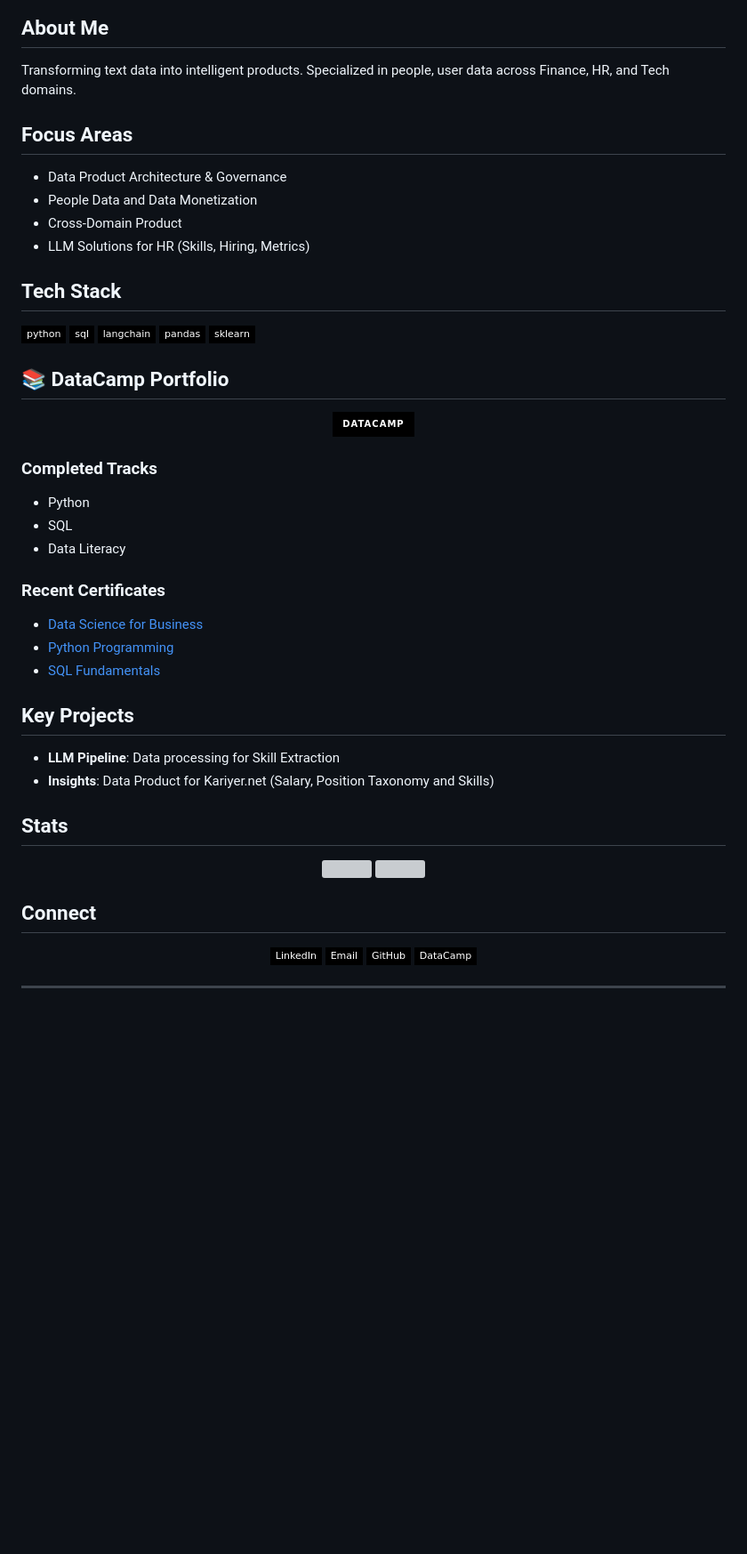
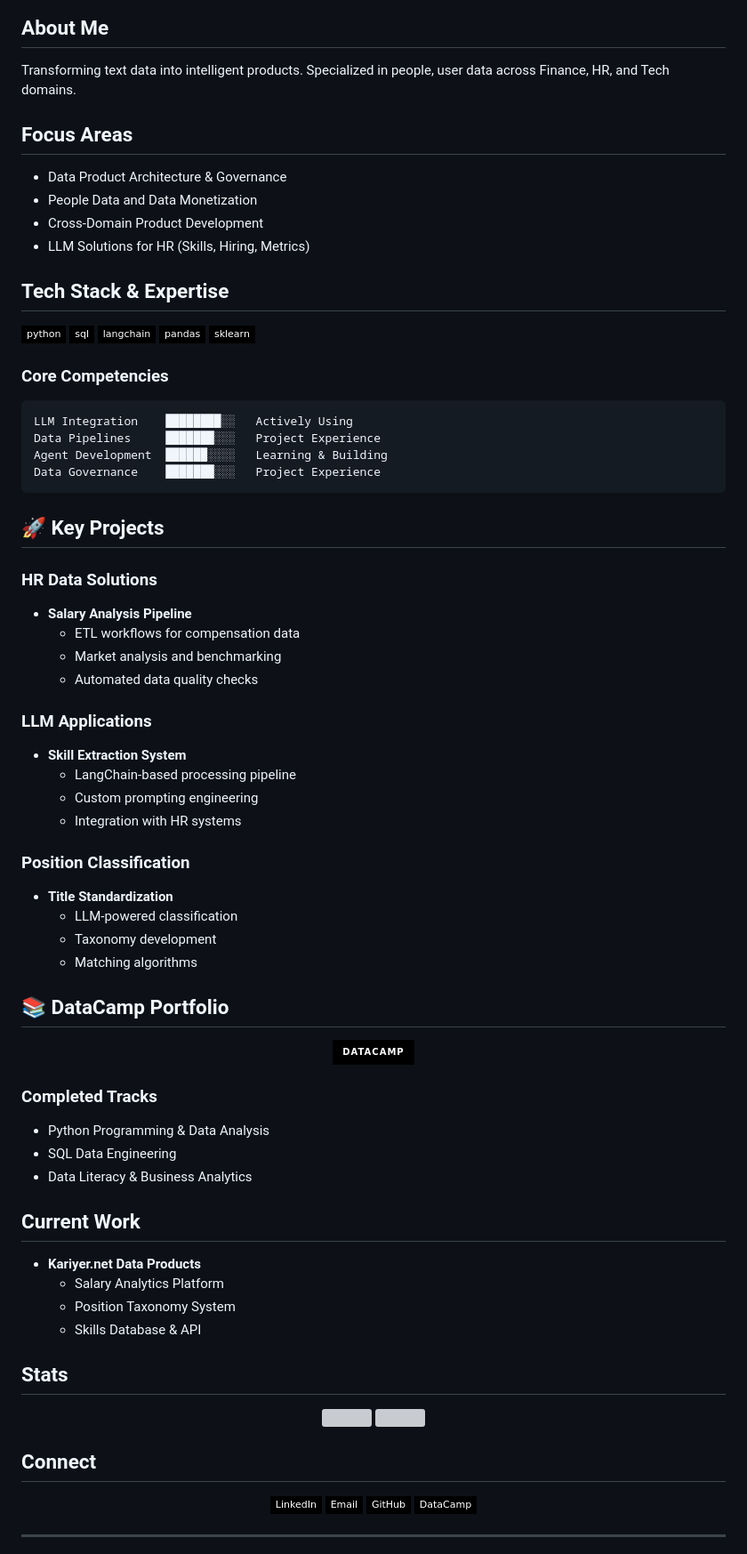
Before and after one commit to vfaraji89/vfaraji89, a Markdown page: README.md, the part around one of its changes. Shown at 89% size. Rendered like a GitHub page; badges without logos; blank space fills up the shorter version; grey boxes are pictures that could not be loaded.

````diff
--- a/README.md
+++ b/README.md
@@ -9,26 +8,49 @@
 
 ## About Me
-
 Transforming text data into intelligent products. Specialized in people, user data across Finance, HR, and Tech domains.
 
-
 ## Focus Areas
-
 - Data Product Architecture & Governance
 - People Data and Data Monetization
-- Cross-Domain Product
+- Cross-Domain Product Development
 - LLM Solutions for HR (Skills, Hiring, Metrics)
 
-## Tech Stack
-
+## Tech Stack & Expertise
 ![Python](https://img.shields.io/badge/python-%23000000.svg?style=flat-square&logo=python&logoColor=white)
 ![SQL](https://img.shields.io/badge/sql-%23000000.svg?style=flat-square&logo=sqlite&logoColor=white)
 ![LangChain](https://img.shields.io/badge/langchain-%23000000.svg?style=flat-square&logo=chainlink&logoColor=white)
 ![Pandas](https://img.shields.io/badge/pandas-%23000000.svg?style=flat-square&logo=pandas&logoColor=white)
 ![Scikit-learn](https://img.shields.io/badge/sklearn-%23000000.svg?style=flat-square&logo=scikit-learn&logoColor=white)
 
+### Core Competencies
+```text
+LLM Integration    ████████░░   Actively Using
+Data Pipelines     ███████░░░   Project Experience
+Agent Development  ██████░░░░   Learning & Building
+Data Governance    ███████░░░   Project Experience
+```
+
+## 🚀 Key Projects
+
+### HR Data Solutions
+- **Salary Analysis Pipeline**
+  - ETL workflows for compensation data
+  - Market analysis and benchmarking
+  - Automated data quality checks
+
+### LLM Applications
+- **Skill Extraction System**
+  - LangChain-based processing pipeline
+  - Custom prompting engineering
+  - Integration with HR systems
+
+### Position Classification
+- **Title Standardization**
+  - LLM-powered classification
+  - Taxonomy development
+  - Matching algorithms
+
 ## 📚 DataCamp Portfolio
-
 <div align="center">
   <a href="https://www.datacamp.com/profile/vfaraji89">
     <img src="https://img.shields.io/badge/DataCamp-%23000000.svg?style=for-the-badge&logo=datacamp&logoColor=white" alt="DataCamp Profile"/>
@@ -36,29 +58,23 @@ Transforming text data into intelligent products. Specialized in people, user da
 </div>
 
 ### Completed Tracks
-- Python
-- SQL
-- Data Literacy
+- Python Programming & Data Analysis
+- SQL Data Engineering
+- Data Literacy & Business Analytics
 
-### Recent Certificates
-- [Data Science for Business](https://www.datacamp.com/statement-of-accomplishment/track/xxx)
-- [Python Programming](https://www.datacamp.com/statement-of-accomplishment/track/xxx)
-- [SQL Fundamentals](https://www.datacamp.com/statement-of-accomplishment/track/xxx)
-
-## Key Projects
-
-- **LLM Pipeline**: Data processing for Skill Extraction
-- **Insights**: Data Product for Kariyer.net (Salary, Position Taxonomy and Skills)
+## Current Work
+- **Kariyer.net Data Products**
+  - Salary Analytics Platform
+  - Position Taxonomy System
+  - Skills Database & API
 
 ## Stats
-
 <div align="center">
   <img height="150em" src="https://github-readme-stats.vercel.app/api?username=vfaraji89&show_icons=true&theme=graywhite&count_private=true&hide_border=true"/>
   <img height="150em" src="https://github-readme-stats.vercel.app/api/top-langs/?username=vfaraji89&layout=compact&theme=graywhite&hide_border=true"/>
 </div>
 
 ## Connect
-
 <div align="center">
 
 [![LinkedIn](https://img.shields.io/badge/LinkedIn-%23000000.svg?style=flat-square&logo=linkedin&logoColor=white)](https://www.linkedin.com/in/vahid-faraji-jobehdar)
````
Also changed, not shown: other parts of README.md (+1 -2 lines).
